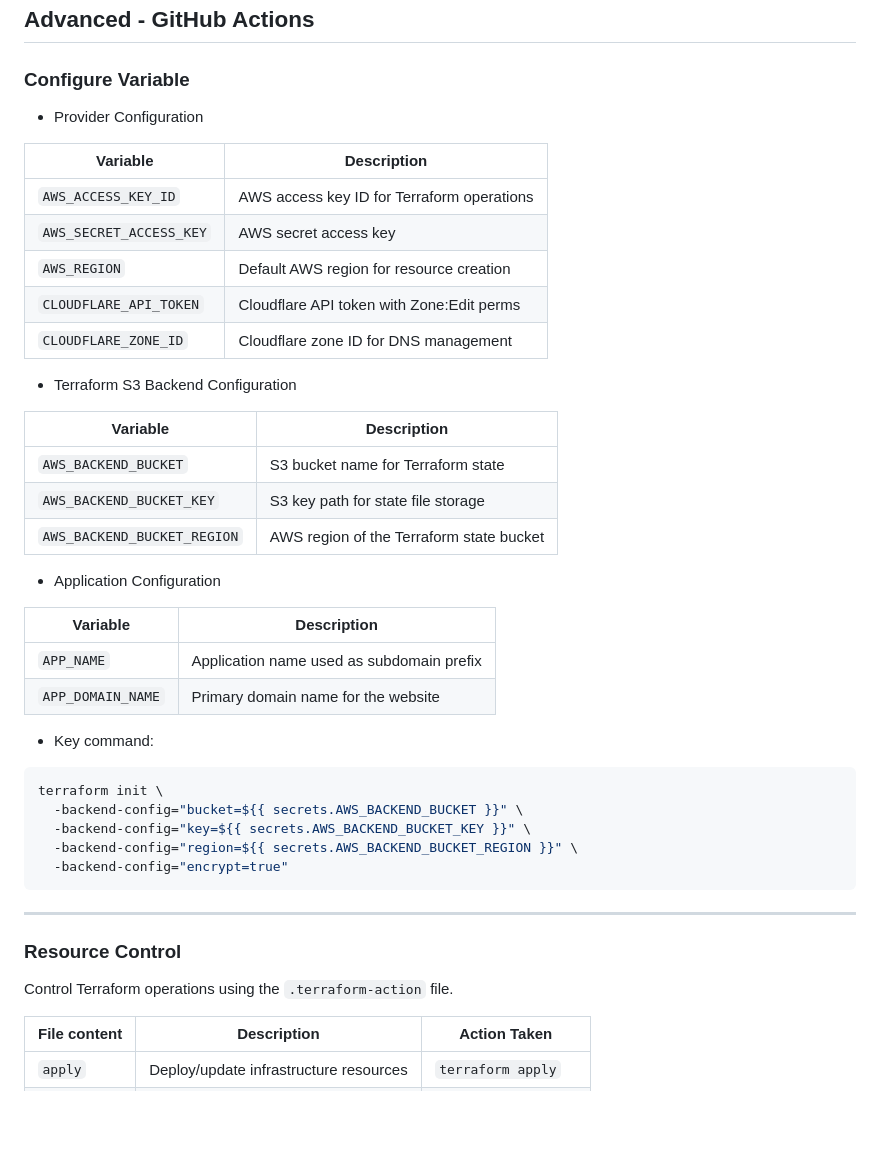
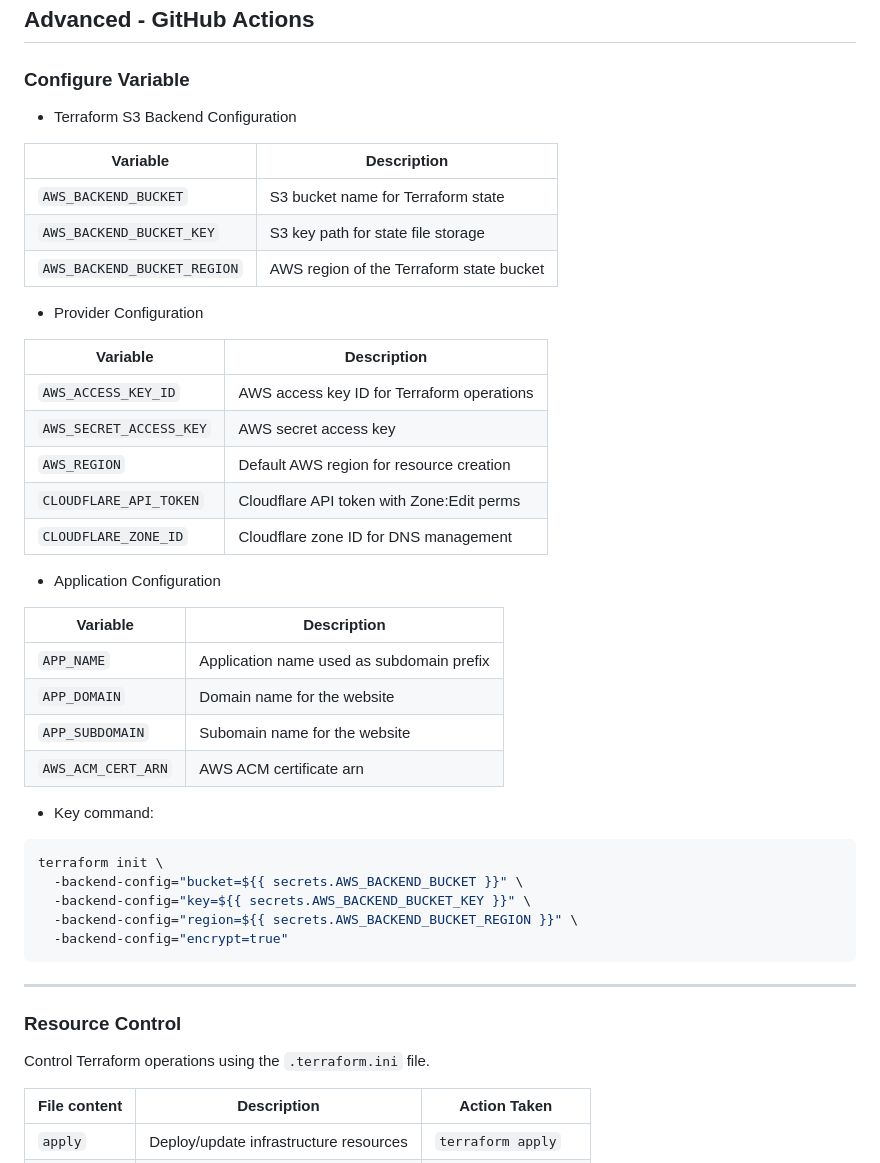
Before and after one commit to simonangel-fong/Terraform_AWS_S3_Static_Website_Hosting, a Markdown page: README.md, the part around the change printed below. Rendered like a GitHub page; blank space fills up the shorter version.

```diff
--- a/README.md
+++ b/README.md
@@ -95,6 +99,14 @@ Requires only `AWS` and `Cloudflare` access, with **customization** of web hosti
 
 ### Configure Variable
 
+- Terraform S3 Backend Configuration
+
+| Variable                    | Description                              |
+| --------------------------- | ---------------------------------------- |
+| `AWS_BACKEND_BUCKET`        | S3 bucket name for Terraform state       |
+| `AWS_BACKEND_BUCKET_KEY`    | S3 key path for state file storage       |
+| `AWS_BACKEND_BUCKET_REGION` | AWS region of the Terraform state bucket |
+
 - Provider Configuration
 
 | Variable                | Description                                |
@@ -105,20 +117,14 @@ Requires only `AWS` and `Cloudflare` access, with **customization** of web hosti
 | `CLOUDFLARE_API_TOKEN`  | Cloudflare API token with Zone:Edit perms  |
 | `CLOUDFLARE_ZONE_ID`    | Cloudflare zone ID for DNS management      |
 
-- Terraform S3 Backend Configuration
-
-| Variable                    | Description                              |
-| --------------------------- | ---------------------------------------- |
-| `AWS_BACKEND_BUCKET`        | S3 bucket name for Terraform state       |
-| `AWS_BACKEND_BUCKET_KEY`    | S3 key path for state file storage       |
-| `AWS_BACKEND_BUCKET_REGION` | AWS region of the Terraform state bucket |
-
 - Application Configuration
 
-| Variable          | Description                               |
-| ----------------- | ----------------------------------------- |
-| `APP_NAME`        | Application name used as subdomain prefix |
-| `APP_DOMAIN_NAME` | Primary domain name for the website       |
+| Variable           | Description                               |
+| ------------------ | ----------------------------------------- |
+| `APP_NAME`         | Application name used as subdomain prefix |
+| `APP_DOMAIN`       | Domain name for the website               |
+| `APP_SUBDOMAIN`    | Subomain name for the website             |
+| `AWS_ACM_CERT_ARN` | AWS ACM certificate arn                   |
 
 - Key command:
 
@@ -134,7 +140,7 @@ terraform init \
 
 ### Resource Control
 
-Control Terraform operations using the `.terraform-action` file.
+Control Terraform operations using the `.terraform.ini` file.
 
 | File content | Description                             | Action Taken        |
 | ------------ | --------------------------------------- | ------------------- |
```
Also changed, not shown: other parts of README.md (+13 -9 lines), deploy.png (added), doc/deploy.png (deleted), webhost_diagram.png (added), 14 other files.
